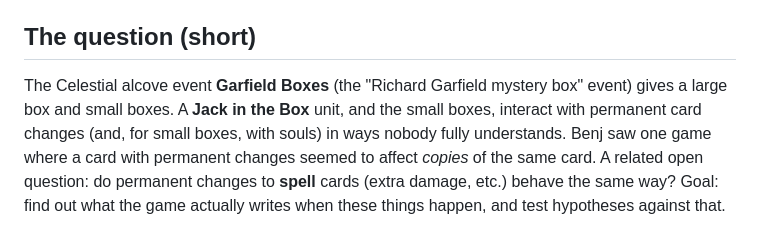
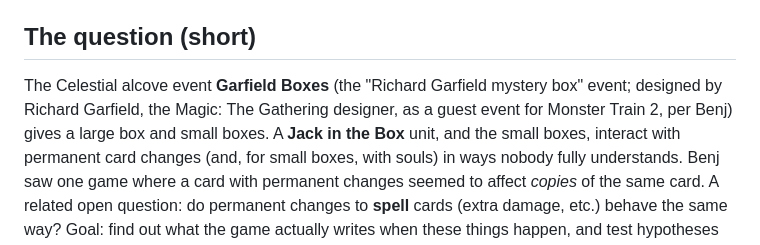
Before and after one commit to mashpanic/sstracker, a Markdown page: docs/mystery_box_research.md, the part around the change. GitHub-like rendering.

Commit message:
Notes: who designed the Garfield Boxes event

```diff
--- a/docs/mystery_box_research.md
+++ b/docs/mystery_box_research.md
@@ -6,7 +6,8 @@ decoding details (see memory `public-release-info-hygiene`). Do not push this fi
 ## The question (short)
 
 The Celestial alcove event **Garfield Boxes** (the "Richard Garfield mystery box"
-event) gives a large box and small boxes. A **Jack in the Box** unit, and the
+event; designed by Richard Garfield, the Magic: The Gathering designer, as a guest
+event for Monster Train 2, per Benj) gives a large box and small boxes. A **Jack in the Box** unit, and the
 small boxes, interact with permanent card changes (and, for small boxes, with
 souls) in ways nobody fully understands. Benj saw one game where a card with
 permanent changes seemed to affect *copies* of the same card. A related open
```
